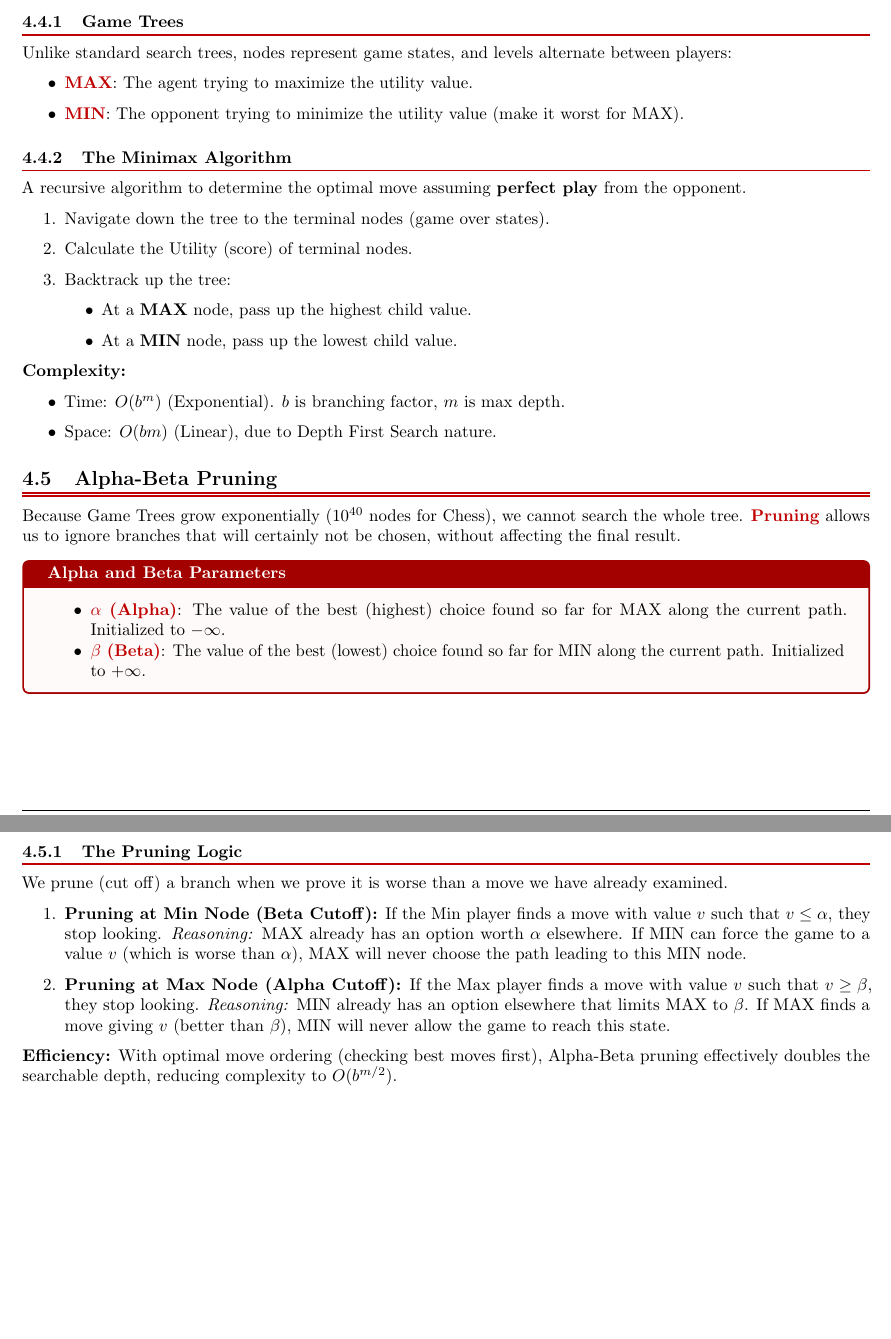
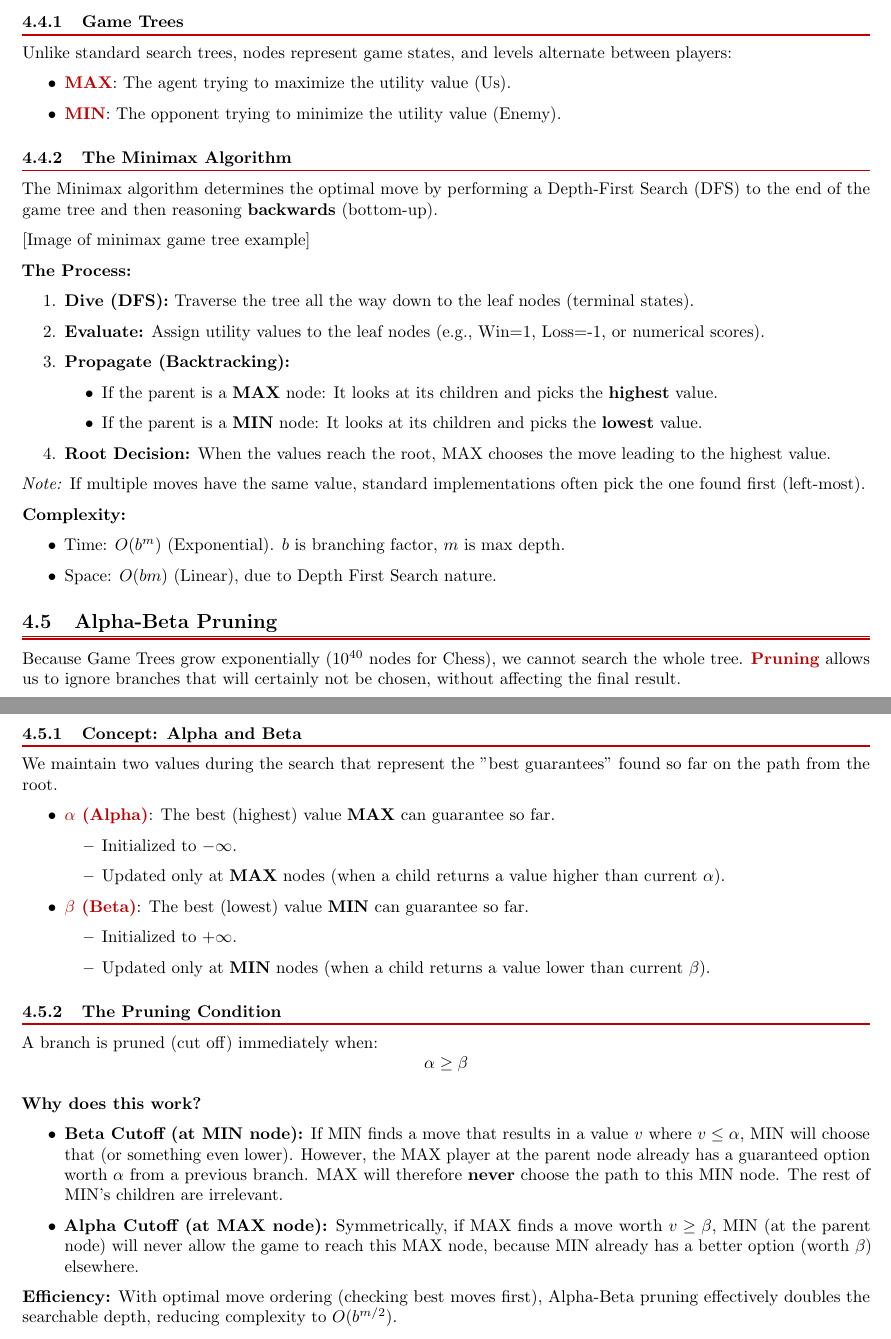
Before and after one commit to SCHOUTER/TU, a LaTeX document (eiki/Zusammenfassung/eiki_summary.tex, which reads eiki/Zusammenfassung/sections/4/4_search.tex): two parts of pages 20 and 21 of 21, joined at a grey line, cut so that both start at the same text, the shorter picture padded with empty space. Compiled offline with pdfLaTeX.

Commit message:
Revise adversarial search and minimax section
Expanded and clarified explanations of game trees, the minimax algorithm, and alpha-beta pruning in 4_search.tex. Improved terminology, added step-by-step breakdowns, and included more detailed descriptions of pruning logic and efficiency. Updated related PDFs to reflect these changes.

```diff
--- a/eiki/Zusammenfassung/sections/4/4_search.tex
+++ b/eiki/Zusammenfassung/sections/4/4_search.tex
@@ -124,22 +124,29 @@ This domain deals with multi-agent environments where agents have conflicting go
 \subsubsection{Game Trees}
 Unlike standard search trees, nodes represent game states, and levels alternate between players:
 \begin{itemize}
-  \item \defc{MAX}: The agent trying to maximize the utility value.
-  \item \defc{MIN}: The opponent trying to minimize the utility value (make it worst for MAX).
+  \item \defc{MAX}: The agent trying to maximize the utility value (Us).
+  \item \defc{MIN}: The opponent trying to minimize the utility value (Enemy).
 \end{itemize}
 
 \subsubsection{The Minimax Algorithm}
-A recursive algorithm to determine the optimal move assuming \textbf{perfect play} from the opponent.
+The Minimax algorithm determines the optimal move by performing a Depth-First Search (DFS) to the end of the game tree and then reasoning \textbf{backwards} (bottom-up).
 
+
+[Image of minimax game tree example]
+
+
+\textbf{The Process:}
 \begin{enumerate}
-  \item Navigate down the tree to the terminal nodes (game over states).
-  \item Calculate the Utility (score) of terminal nodes.
-  \item Backtrack up the tree:
+  \item \textbf{Dive (DFS):} Traverse the tree all the way down to the leaf nodes (terminal states).
+  \item \textbf{Evaluate:} Assign utility values to the leaf nodes (e.g., Win=1, Loss=-1, or numerical scores).
+  \item \textbf{Propagate (Backtracking):}
         \begin{itemize}
-          \item At a \textbf{MAX} node, pass up the highest child value.
-          \item At a \textbf{MIN} node, pass up the lowest child value.
+          \item If the parent is a \textbf{MAX} node: It looks at its children and picks the \textbf{highest} value.
+          \item If the parent is a \textbf{MIN} node: It looks at its children and picks the \textbf{lowest} value.
         \end{itemize}
+  \item \textbf{Root Decision:} When the values reach the root, MAX chooses the move leading to the highest value.
 \end{enumerate}
+\textit{Note:} If multiple moves have the same value, standard implementations often pick the one found first (left-most).
 
 \textbf{Complexity:}
 \begin{itemize}
@@ -151,25 +158,31 @@ A recursive algorithm to determine the optimal move assuming \textbf{perfect pla
 
 Because Game Trees grow exponentially ($10^{40}$ nodes for Chess), we cannot search the whole tree. \defc{Pruning} allows us to ignore branches that will certainly not be chosen, without affecting the final result.
 
-\begin{defbox}[Alpha and Beta Parameters]
-  \begin{itemize}
-    \item \defc{$\alpha$ (Alpha)}: The value of the best (highest) choice found so far for MAX along the current path. Initialized to $-\infty$.
-    \item \defc{$\beta$ (Beta)}: The value of the best (lowest) choice found so far for MIN along the current path. Initialized to $+\infty$.
-  \end{itemize}
-\end{defbox}
+\subsubsection{Concept: Alpha and Beta}
+We maintain two values during the search that represent the "best guarantees" found so far on the path from the root.
 
-\subsubsection{The Pruning Logic}
-We prune (cut off) a branch when we prove it is worse than a move we have already examined.
+\begin{itemize}
+  \item \defc{$\alpha$ (Alpha)}: The best (highest) value \textbf{MAX} can guarantee so far.
+        \begin{itemize}
+          \item Initialized to $-\infty$.
+          \item Updated only at \textbf{MAX} nodes (when a child returns a value higher than current $\alpha$).
+        \end{itemize}
+  \item \defc{$\beta$ (Beta)}: The best (lowest) value \textbf{MIN} can guarantee so far.
+        \begin{itemize}
+          \item Initialized to $+\infty$.
+          \item Updated only at \textbf{MIN} nodes (when a child returns a value lower than current $\beta$).
+        \end{itemize}
+\end{itemize}
 
-\begin{enumerate}
-  \item \textbf{Pruning at Min Node (Beta Cutoff):}
-        If the Min player finds a move with value $v$ such that $v \leq \alpha$, they stop looking.
-        \textit{Reasoning:} MAX already has an option worth $\alpha$ elsewhere. If MIN can force the game to a value $v$ (which is worse than $\alpha$), MAX will never choose the path leading to this MIN node.
+\subsubsection{The Pruning Condition}
+A branch is pruned (cut off) immediately when:
+\[ \alpha \ge \beta \]
 
-  \item \textbf{Pruning at Max Node (Alpha Cutoff):}
-        If the Max player finds a move with value $v$ such that $v \geq \beta$, they stop looking.
-        \textit{Reasoning:} MIN already has an option elsewhere that limits MAX to $\beta$. If MAX finds a move giving $v$ (better than $\beta$), MIN will never allow the game to reach this state.
-\end{enumerate}
+\textbf{Why does this work?}
+\begin{itemize}
+  \item \textbf{Beta Cutoff (at MIN node):} If MIN finds a move that results in a value $v$ where $v \le \alpha$, MIN will choose that (or something even lower). However, the MAX player at the parent node already has a guaranteed option worth $\alpha$ from a previous branch. MAX will therefore \textbf{never} choose the path to this MIN node. The rest of MIN's children are irrelevant.
+  \item \textbf{Alpha Cutoff (at MAX node):} Symmetrically, if MAX finds a move worth $v \ge \beta$, MIN (at the parent node) will never allow the game to reach this MAX node, because MIN already has a better option (worth $\beta$) elsewhere.
+\end{itemize}
 
 \textbf{Efficiency:} With optimal move ordering (checking best moves first), Alpha-Beta pruning effectively doubles the searchable depth, reducing complexity to $O(b^{m/2})$.
 
```
Also changed, not shown: eiki/Zusammenfassung/eiki_summary.pdf, eiki/Zusammenfassung/sections/4/4_search.pdf, eiki/Zusammenfassung/sections/4/4_search.tex (4 more changed lines).
